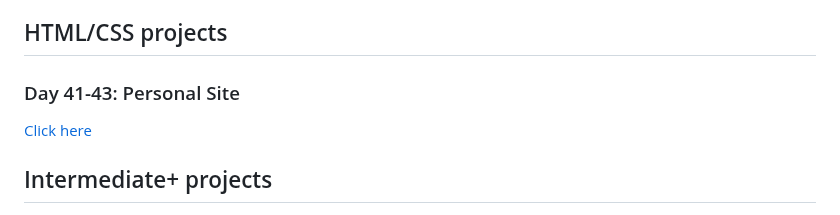
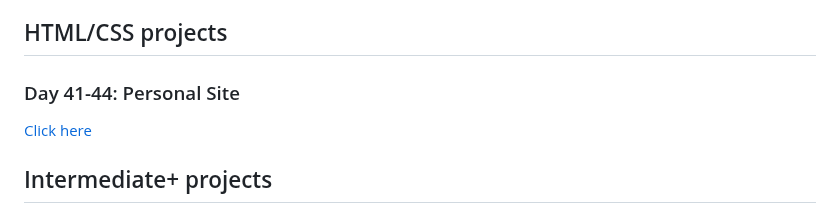
Before and after one commit to denisecodes/100-Days-of-Code-Python, a Markdown page: README.md, the part around the change. Drawn GitHub-style.

```diff
--- a/README.md
+++ b/README.md
@@ -6,7 +6,7 @@ Feel free to test them out and you can follow my journey on [Twitter](https://tw
 
 ## HTML/CSS projects
 
-### Day 41-43: Personal Site
+### Day 41-44: Personal Site
 [Click here](https://denisecodes.github.io/Personal-Site/)
 
 ## Intermediate+ projects
```
